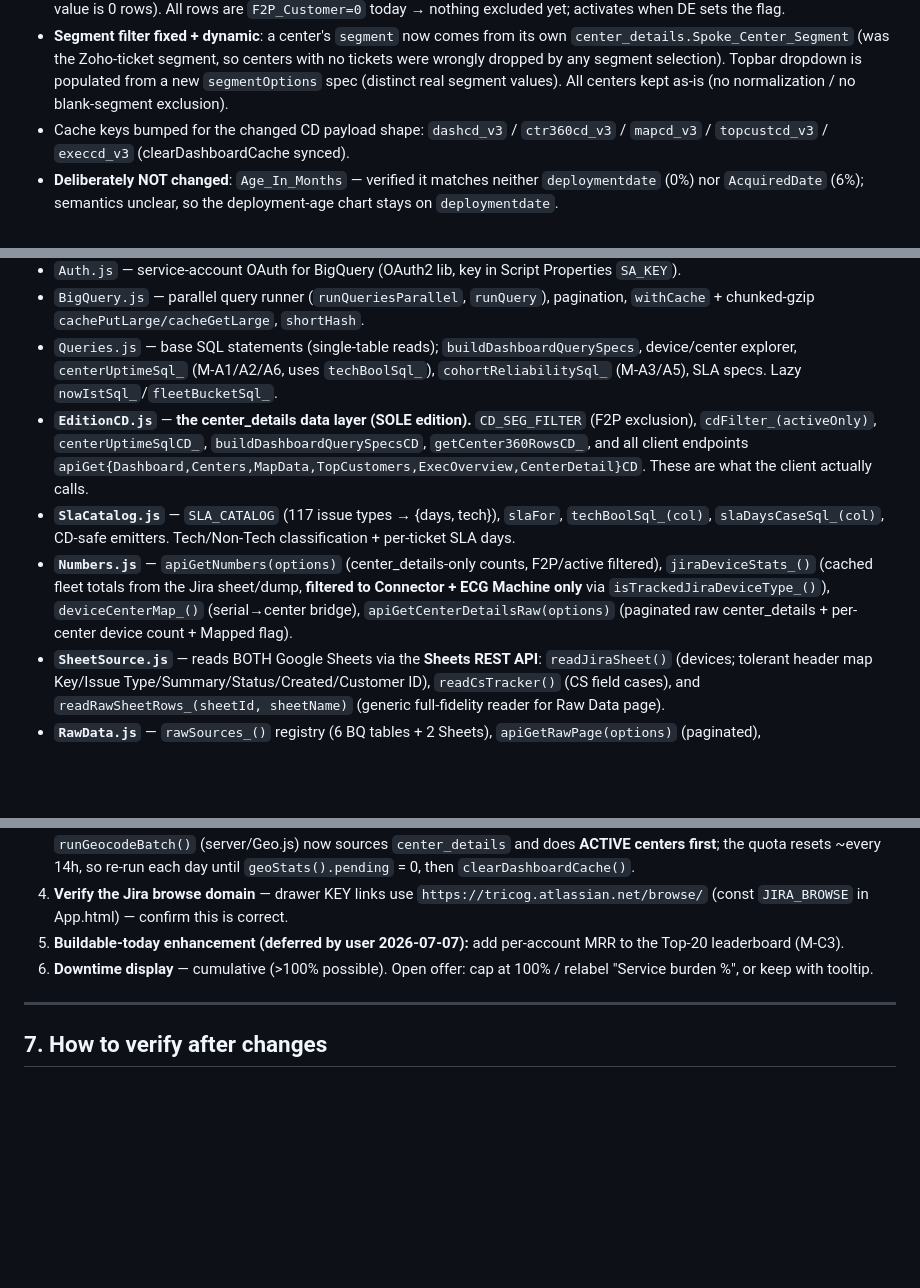
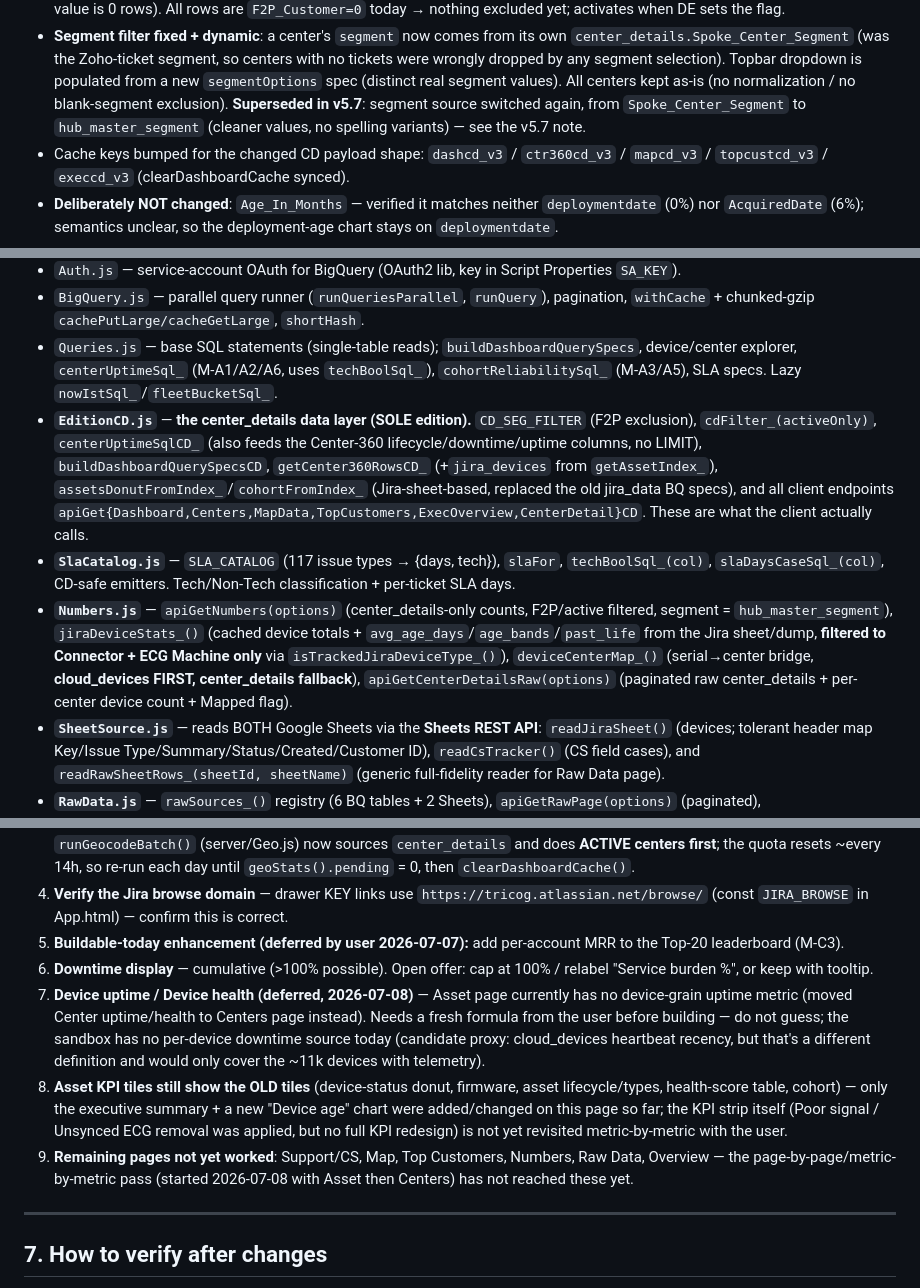
Before and after one commit to sunilmorries-pixel/SIP, a Markdown page: HANDOFF.md, 3 parts joined by grey strips. Drawn GitHub-style; blank space fills up the shorter version.

```diff
--- a/HANDOFF.md
+++ b/HANDOFF.md
@@ -51,6 +89,8 @@ is why it was pulled from the raw viewer.
   with no tickets were wrongly dropped by any segment selection). Topbar dropdown
   is populated from a new `segmentOptions` spec (distinct real segment values).
   All centers kept as-is (no normalization / no blank-segment exclusion).
+  **Superseded in v5.7**: segment source switched again, from `Spoke_Center_Segment`
+  to `hub_master_segment` (cleaner values, no spelling variants) — see the v5.7 note.
 - Cache keys bumped for the changed CD payload shape: `dashcd_v3` / `ctr360cd_v3` /
   `mapcd_v3` / `topcustcd_v3` / `execcd_v3` (clearDashboardCache synced).
 - **Deliberately NOT changed**: `Age_In_Months` — verified it matches neither
@@ -157,9 +197,9 @@ PowerShell backtick-escaping collision). Auth via
 - `Auth.js` — service-account OAuth for BigQuery (OAuth2 lib, key in Script Properties `SA_KEY`).
 - `BigQuery.js` — parallel query runner (`runQueriesParallel`, `runQuery`), pagination, `withCache` + chunked-gzip `cachePutLarge/cacheGetLarge`, `shortHash`.
 - `Queries.js` — base SQL statements (single-table reads); `buildDashboardQuerySpecs`, device/center explorer, `centerUptimeSql_` (M-A1/A2/A6, uses `techBoolSql_`), `cohortReliabilitySql_` (M-A3/A5), SLA specs. Lazy `nowIstSql_`/`fleetBucketSql_`.
-- **`EditionCD.js`** — **the center_details data layer (SOLE edition).** `CD_SEG_FILTER` (F2P exclusion), `cdFilter_(activeOnly)`, `centerUptimeSqlCD_`, `buildDashboardQuerySpecsCD`, `getCenter360RowsCD_`, and all client endpoints `apiGet{Dashboard,Centers,MapData,TopCustomers,ExecOverview,CenterDetail}CD`. These are what the client actually calls.
+- **`EditionCD.js`** — **the center_details data layer (SOLE edition).** `CD_SEG_FILTER` (F2P exclusion), `cdFilter_(activeOnly)`, `centerUptimeSqlCD_` (also feeds the Center-360 lifecycle/downtime/uptime columns, no LIMIT), `buildDashboardQuerySpecsCD`, `getCenter360RowsCD_` (+`jira_devices` from `getAssetIndex_`), `assetsDonutFromIndex_`/`cohortFromIndex_` (Jira-sheet-based, replaced the old jira_data BQ specs), and all client endpoints `apiGet{Dashboard,Centers,MapData,TopCustomers,ExecOverview,CenterDetail}CD`. These are what the client actually calls.
 - **`SlaCatalog.js`** — `SLA_CATALOG` (117 issue types → {days, tech}), `slaFor`, `techBoolSql_(col)`, `slaDaysCaseSql_(col)`, CD-safe emitters. Tech/Non-Tech classification + per-ticket SLA days.
-- **`Numbers.js`** — `apiGetNumbers(options)` (center_details-only counts, F2P/active filtered), `jiraDeviceStats_()` (cached fleet totals from the Jira sheet/dump, **filtered to Connector + ECG Machine only** via `isTrackedJiraDeviceType_()`), `deviceCenterMap_()` (serial→center bridge), `apiGetCenterDetailsRaw(options)` (paginated raw center_details + per-center device count + Mapped flag).
+- **`Numbers.js`** — `apiGetNumbers(options)` (center_details-only counts, F2P/active filtered, segment = `hub_master_segment`), `jiraDeviceStats_()` (cached device totals + `avg_age_days`/`age_bands`/`past_life` from the Jira sheet/dump, **filtered to Connector + ECG Machine only** via `isTrackedJiraDeviceType_()`), `deviceCenterMap_()` (serial→center bridge, **cloud_devices FIRST, center_details fallback**), `apiGetCenterDetailsRaw(options)` (paginated raw center_details + per-center device count + Mapped flag).
 - **`SheetSource.js`** — reads BOTH Google Sheets via the **Sheets REST API**: `readJiraSheet()` (devices; tolerant header map Key/Issue Type/Summary/Status/Created/Customer ID), `readCsTracker()` (CS field cases), and `readRawSheetRows_(sheetId, sheetName)` (generic full-fidelity reader for Raw Data page).
 - **`RawData.js`** — `rawSources_()` registry (6 BQ tables + 2 Sheets), `apiGetRawPage(options)` (paginated), `apiGetRawExport(options)` (full-table CSV, capped at 100k rows). No site filters.
 - **`JiraDump.js`** — `JIRA_DUMP` offline snapshot (43,794 devices, pre-aggregated) used when the Sheets API is disabled; auto-swaps to live once enabled.
@@ -229,6 +269,9 @@ in `App.html`). The blocked metrics auto-unlock when DE loads the missing Zoho q
 4. **Verify the Jira browse domain** — drawer KEY links use `https://tricog.atlassian.net/browse/` (const `JIRA_BROWSE` in App.html) — confirm this is correct.
 5. **Buildable-today enhancement (deferred by user 2026-07-07):** add per-account MRR to the Top-20 leaderboard (M-C3).
 6. **Downtime display** — cumulative (>100% possible). Open offer: cap at 100% / relabel "Service burden %", or keep with tooltip.
+7. **Device uptime / Device health (deferred, 2026-07-08)** — Asset page currently has no device-grain uptime metric (moved Center uptime/health to Centers page instead). Needs a fresh formula from the user before building — do not guess; the sandbox has no per-device downtime source today (candidate proxy: cloud_devices heartbeat recency, but that's a different definition and would only cover the ~11k devices with telemetry).
+8. **Asset KPI tiles still show the OLD tiles** (device-status donut, firmware, asset lifecycle/types, health-score table, cohort) — only the executive summary + a new "Device age" chart were added/changed on this page so far; the KPI strip itself (Poor signal / Unsynced ECG removal was applied, but no full KPI redesign) is not yet revisited metric-by-metric with the user.
+9. **Remaining pages not yet worked**: Support/CS, Map, Top Customers, Numbers, Raw Data, Overview — the page-by-page/metric-by-metric pass (started 2026-07-08 with Asset then Centers) has not reached these yet.
 
 ---
 
```
Also changed, not shown: other parts of HANDOFF.md (+43 -5 lines).
